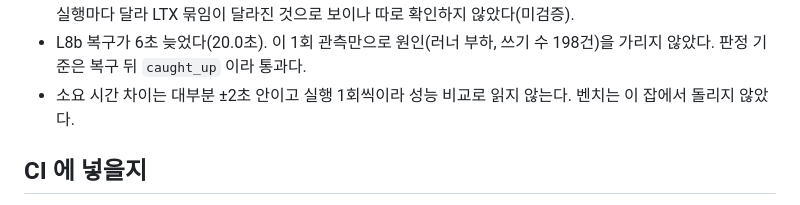
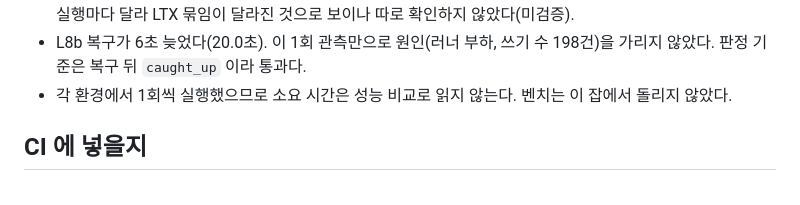
Before and after one commit to itda-work/django-sqlite-ops, a Markdown page: docs/research/lab-2026-10-08.md, the part around the change. Drawn GitHub-style.

Commit message:
docs: fix duration comparison wording in amd64 lab results (#25)

```diff
--- a/docs/research/lab-2026-10-08.md
+++ b/docs/research/lab-2026-10-08.md
@@ -184,7 +184,7 @@ L2 와 같은 옛 볼륨(remote_ahead)을 템플릿으로 두고, 매 kill 지
 - L6 템플릿의 DB·`-wal`·`-shm`·LTX 파일 SHA-256 은 두 실행에서 다르다. 각 실행이 새로 만든 템플릿이라(타임스탬프·salt) 실행마다 다른 값이고, 판정은 같은 실행 안에서 템플릿과 격리본을 대조한다.
 - 복제본 TXID 가 하나 더 큰 곳(P2 5, L5 재부팅 뒤 4)이 있다. 행 수는 같다. 쓰기와 Litestream 동기화 시점이 실행마다 달라 LTX 묶임이 달라진 것으로 보이나 따로 확인하지 않았다(미검증).
 - L8b 복구가 6초 늦었다(20.0초). 이 1회 관측만으로 원인(러너 부하, 쓰기 수 198건)을 가리지 않았다. 판정 기준은 복구 뒤 `caught_up` 이라 통과다.
-- 소요 시간 차이는 대부분 ±2초 안이고 실행 1회씩이라 성능 비교로 읽지 않는다. 벤치는 이 잡에서 돌리지 않았다.
+- 각 환경에서 1회씩 실행했으므로 소요 시간은 성능 비교로 읽지 않는다. 벤치는 이 잡에서 돌리지 않았다.
 
 ## CI 에 넣을지
 
```
